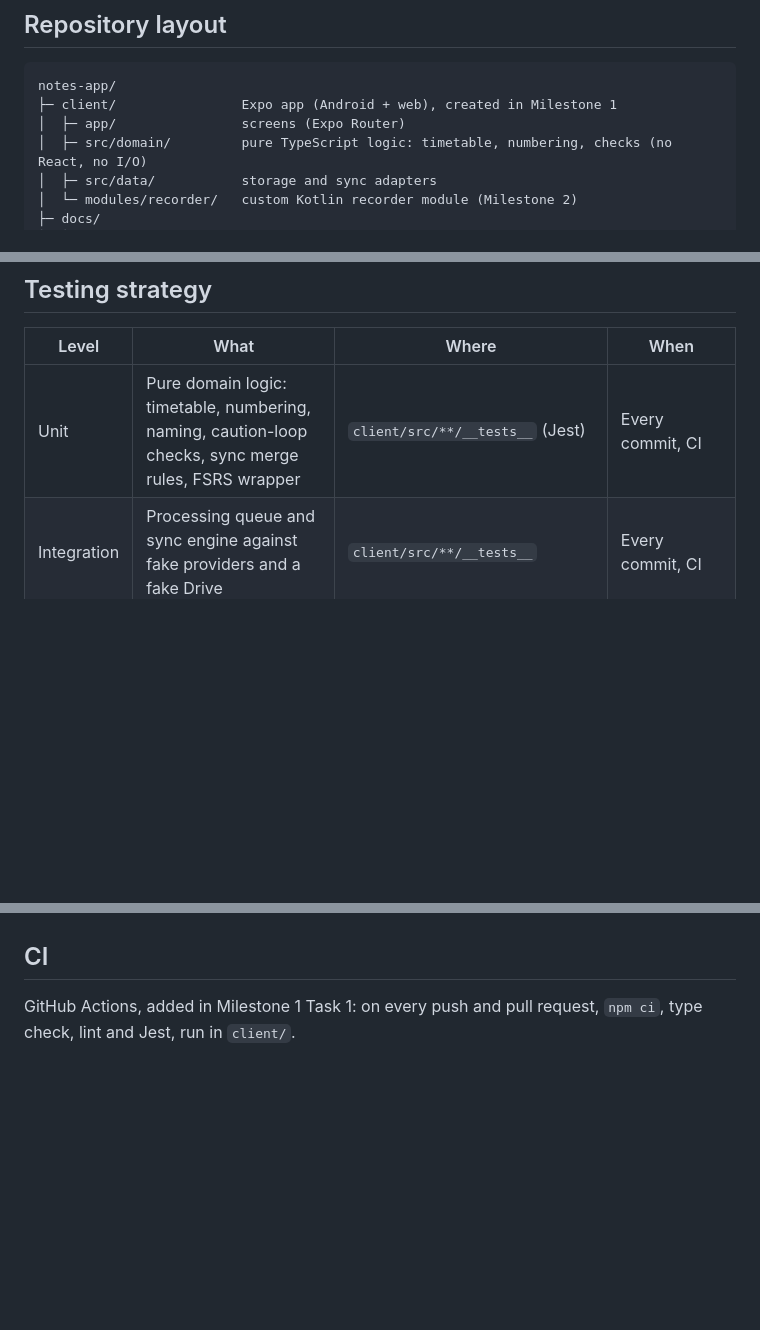
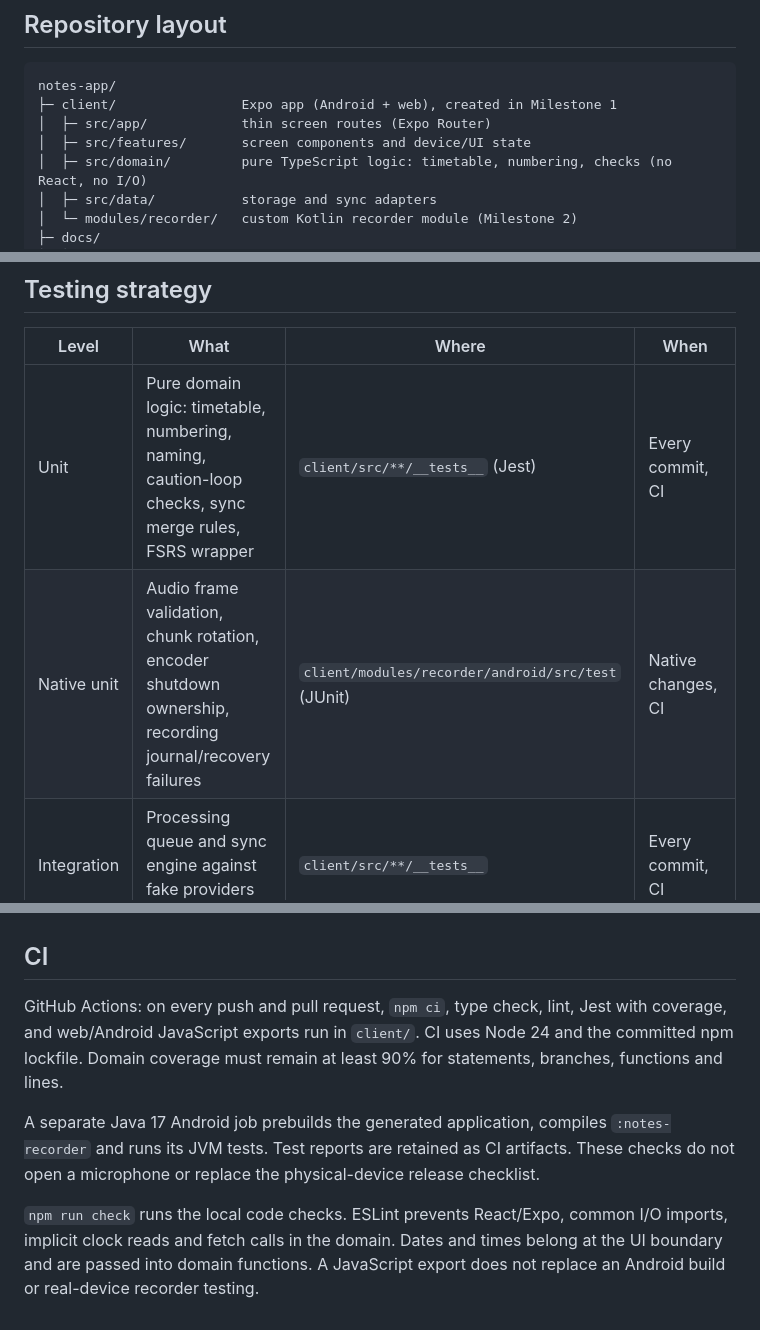
Before and after one commit to hammadshakeelai/notes-app, a Markdown page: docs/engineering.md, 3 parts joined by grey strips. GitHub-like rendering; blank space fills up the shorter version.

````diff
--- a/docs/engineering.md
+++ b/docs/engineering.md
@@ -7,7 +7,8 @@ How this project is built. Short on purpose: when a rule stops helping, change i
 ```
 notes-app/
 ├─ client/                Expo app (Android + web), created in Milestone 1
-│  ├─ app/                screens (Expo Router)
+│  ├─ src/app/            thin screen routes (Expo Router)
+│  ├─ src/features/       screen components and device/UI state
 │  ├─ src/domain/         pure TypeScript logic: timetable, numbering, checks (no React, no I/O)
 │  ├─ src/data/           storage and sync adapters
 │  └─ modules/recorder/   custom Kotlin recorder module (Milestone 2)
@@ -50,6 +51,7 @@ notes-app/
 | Level | What | Where | When |
 | --- | --- | --- | --- |
 | Unit | Pure domain logic: timetable, numbering, naming, caution-loop checks, sync merge rules, FSRS wrapper | `client/src/**/__tests__` (Jest) | Every commit, CI |
+| Native unit | Audio frame validation, chunk rotation, encoder shutdown ownership, recording journal/recovery failures | `client/modules/recorder/android/src/test` (JUnit) | Native changes, CI |
 | Integration | Processing queue and sync engine against fake providers and a fake Drive | `client/src/**/__tests__` | Every commit, CI |
 | Device | Recorder behaviour on the S23 Ultra: screen off, swipe-away, call, reboot, battery drain | Checklist in the Milestone 2 plan | Before each release tag |
 | Spike | Model quality and free limits on real lectures | Scripts in `tools/spikes/`, data in `private/`, results in `docs/` | Before the milestone that depends on it |
@@ -81,4 +83,8 @@ Test data built from real lectures stays in `private/`. Committed fixtures are s
 
 ## CI
 
-GitHub Actions, added in Milestone 1 Task 1: on every push and pull request, `npm ci`, type check, lint and Jest, run in `client/`.
+GitHub Actions: on every push and pull request, `npm ci`, type check, lint, Jest with coverage, and web/Android JavaScript exports run in `client/`. CI uses Node 24 and the committed npm lockfile. Domain coverage must remain at least 90% for statements, branches, functions and lines.
+
+A separate Java 17 Android job prebuilds the generated application, compiles `:notes-recorder` and runs its JVM tests. Test reports are retained as CI artifacts. These checks do not open a microphone or replace the physical-device release checklist.
+
+`npm run check` runs the local code checks. ESLint prevents React/Expo, common I/O imports, implicit clock reads and fetch calls in the domain. Dates and times belong at the UI boundary and are passed into domain functions. A JavaScript export does not replace an Android build or real-device recorder testing.
````
